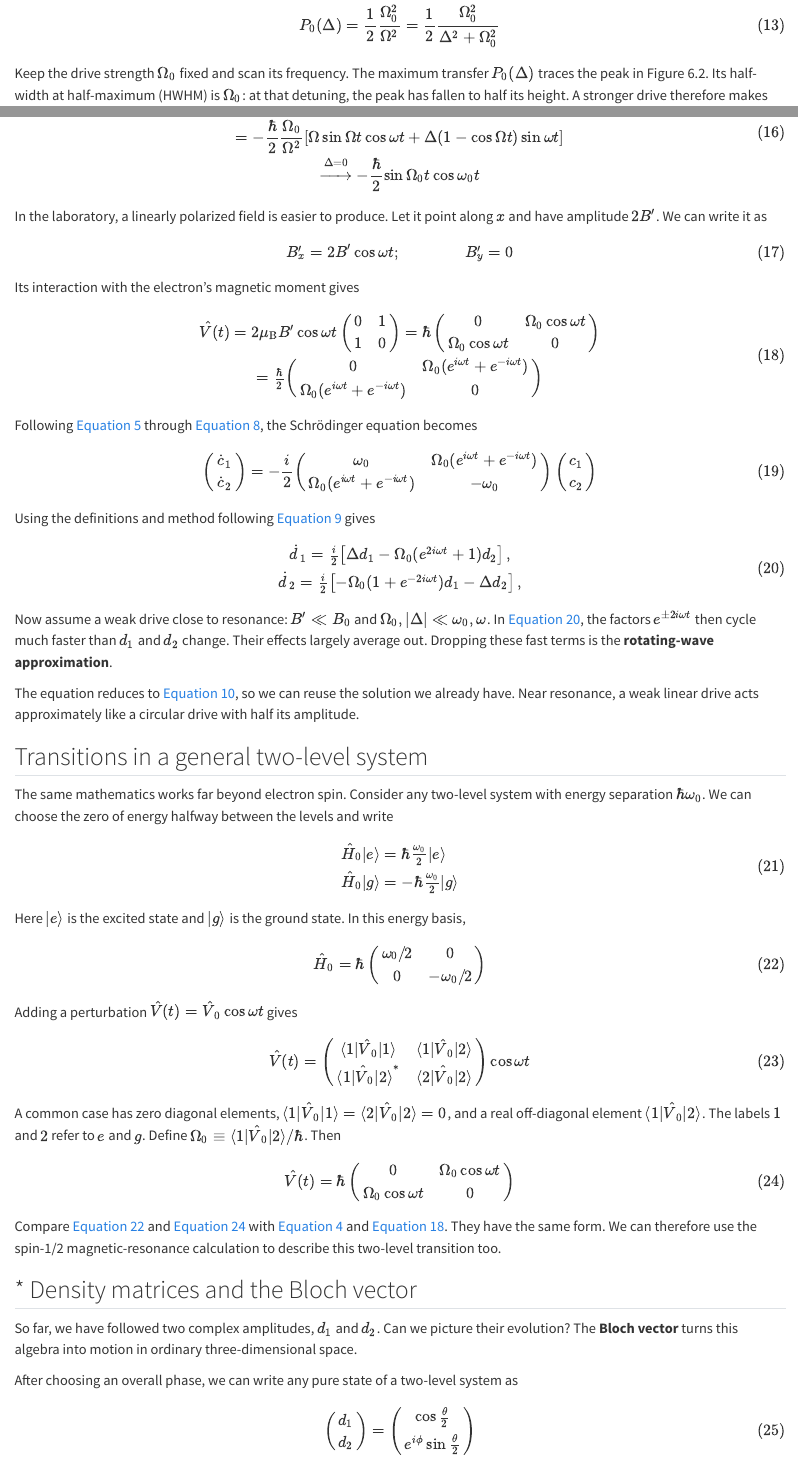
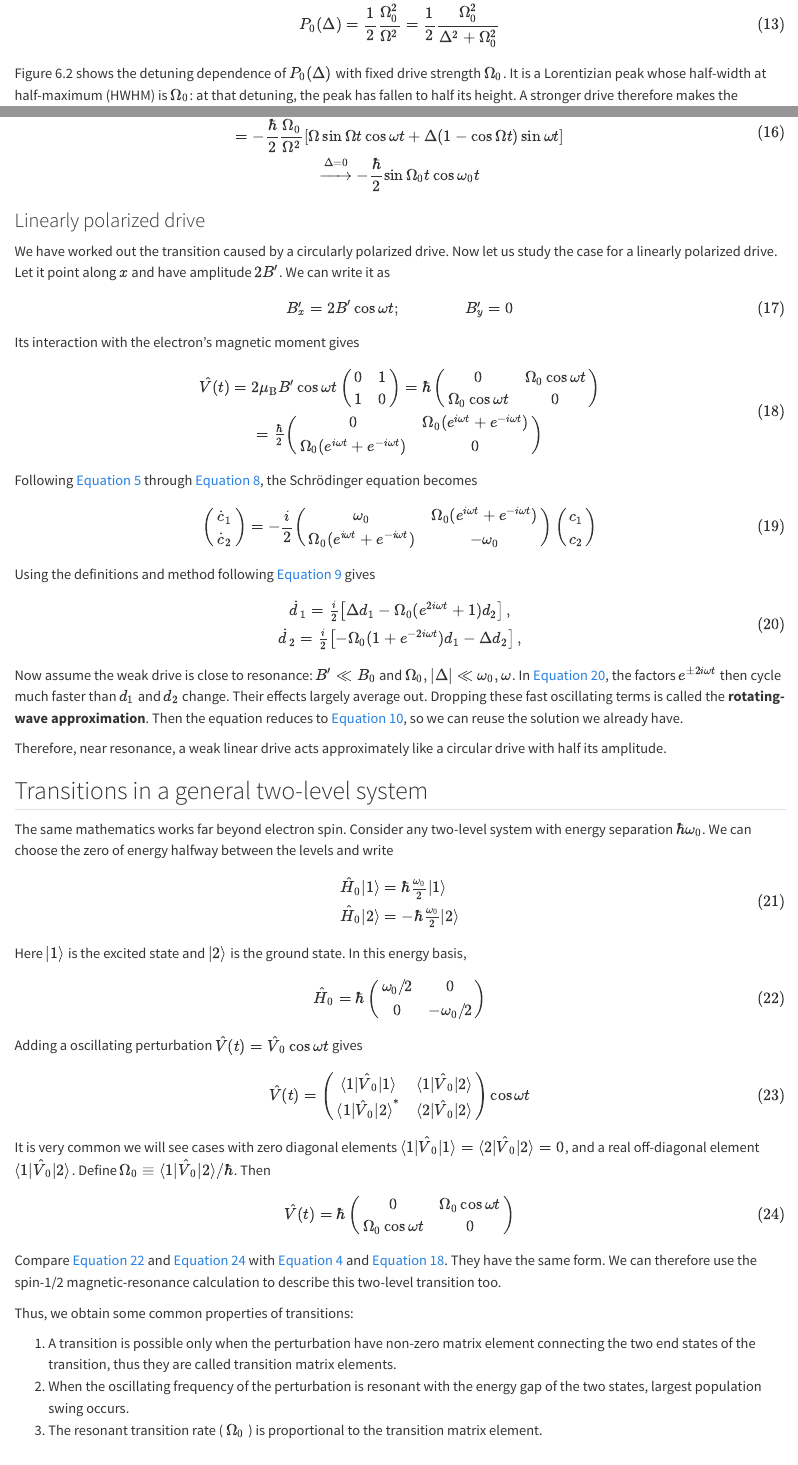
Before and after one commit to beijingchef/Atomic-Physics, a Quarto document (introductory_QM/06-transitions.qmd): the page in a window 1100 px wide, from 2560 px down before the commit and from 2600 px down after it, so that both start at the same text, and a second part further down, joined at a grey line. Rendered offline with R 4.5, knitr and Pandoc in place of Quarto, with nearby package versions.

Commit message:
Refine transition chapter organization and refresh rendered book

```diff
--- a/introductory_QM/06-transitions.qmd
+++ b/introductory_QM/06-transitions.qmd
@@ -108,5 +108,5 @@ $$
 {P_0}(\Delta ) = \frac{1}{2}\frac{{\Omega _0^2}}{{{\Omega ^2}}} = \frac{1}{2}\frac{{\Omega _0^2}}{{{\Delta ^2} + \Omega _0^2}}
 $$ {#eq-zeqnnum340775}
 
-Keep the drive strength $\Omega_0$ fixed and scan its frequency. The maximum transfer $P_0(\Delta)$ traces the peak in Figure 6.2. Its half-width at half-maximum (HWHM) is $\Omega_0$: at that detuning, the peak has fallen to half its height. A stronger drive therefore makes the resonance broader. We call this **power broadening**. It matters when we use magnetic resonance or spectroscopy to measure energy-level separations.
+Figure 6.2 shows the detuning dependence of $P_0(\Delta)$ with fixed drive strength $\Omega_0$. It is a Lorentizian peak whose half-width at half-maximum (HWHM) is $\Omega_0$: at that detuning, the peak has fallen to half its height. A stronger drive therefore makes the resonance broader. We call this **power broadening**. It matters when we use magnetic resonance or spectroscopy to measure energy-level separations.
 
@@ -134,7 +132,9 @@ $$
 \begin{gathered} \langle {{{\hat S}_y}(t)}\rangle = \frac{\hbar }{2}\left( {\begin{array}{*{20}{c}} {c_1^*,}&{c_2^*} \end{array}} \right)\left( {\begin{array}{*{20}{c}} 0&{ - i} \\ i&0 \end{array}} \right)\left( {\begin{array}{*{20}{c}} {{c_1}} \\ {{c_2}} \end{array}} \right) = \frac{{i\hbar }}{2}\left( {{c_1}c_2^* - c_1^*{c_2}} \right) \\ = - \frac{\hbar }{2}\frac{{{\Omega _0}}}{{{\Omega ^2}}}\left[ {\Omega \sin \Omega t\cos \omega t + \Delta (1 - \cos \Omega t)\sin \omega t} \right] \\ \xrightarrow{{\Delta = 0}} - \frac{\hbar }{2}\sin {\Omega _0}t\cos {\omega _0}t \\ \end{gathered}
 $$ {#eq-ch06-p1455}
 
-In the laboratory, a linearly polarized field is easier to produce. Let it point along $x$ and have amplitude $2B'$. We can write it as
+### Linearly polarized drive
+
+We have worked out the transition caused by a circularly polarized drive. Now let us study the case for a linearly polarized drive. Let it point along $x$ and have amplitude $2B'$. We can write it as
 
 $$
 {B'_x} = 2B'\cos \omega t; \qquad  \qquad  {B'_y} = 0
@@ -158,37 +158,43 @@ $$
 \begin{array}{c} {{\dot d}_1} = \frac{i}{2}\left[ {\Delta {d_1} - {\Omega _0}({e^{2i\omega t}} + 1){d_2}} \right],\\ {{\dot d}_2} = \frac{i}{2}\left[ { - {\Omega _0}(1 + {e^{ - 2i\omega t}}){d_1} - \Delta {d_2}} \right], \end{array}
 $$ {#eq-zeqnnum877206}
 
-Now assume a weak drive close to resonance: $B'\ll B_0$ and $\Omega_0,|\Delta|\ll\omega_0,\omega$. In @eq-zeqnnum877206, the factors $e^{\pm2i\omega t}$ then cycle much faster than $d_1$ and $d_2$ change. Their effects largely average out. Dropping these fast terms is the **rotating-wave approximation**.
+Now assume the weak drive is close to resonance: $B'\ll B_0$ and $\Omega_0,|\Delta|\ll\omega_0,\omega$. In @eq-zeqnnum877206, the factors $e^{\pm2i\omega t}$ then cycle much faster than $d_1$ and $d_2$ change. Their effects largely average out. Dropping these fast oscillating terms is called the **rotating-wave approximation**. Then the equation reduces to @eq-zeqnnum721542, so we can reuse the solution we already have.
 
-The equation reduces to @eq-zeqnnum721542, so we can reuse the solution we already have. Near resonance, a weak linear drive acts approximately like a circular drive with half its amplitude.
+Therefore, near resonance, a weak linear drive acts approximately like a circular drive with half its amplitude.
 
 ## Transitions in a general two-level system
 
 The same mathematics works far beyond electron spin. Consider any two-level system with energy separation $\hbar\omega_0$. We can choose the zero of energy halfway between the levels and write
 
 $$
-\begin{array}{l} {{\hat H}_0}\vert e\rangle = \hbar \frac{{{\omega _0}}}{2}\vert e\rangle \\ {{\hat H}_0}\vert g\rangle = - \hbar \frac{{{\omega _0}}}{2}\vert g\rangle \end{array}
+\begin{array}{l} {{\hat H}_0}\vert 1\rangle = \hbar \frac{{{\omega _0}}}{2}\vert 1\rangle \\ {{\hat H}_0}\vert 2\rangle = - \hbar \frac{{{\omega _0}}}{2}\vert 2\rangle \end{array}
 $$ {#eq-ch06-p1468}
 
-Here $\vert e\rangle$ is the excited state and $\vert g\rangle$ is the ground state. In this energy basis,
+Here $\vert 1\rangle$ is the excited state and $\vert 2\rangle$ is the ground state. In this energy basis,
 
 $$
 {\hat H_0} = \hbar \left( {\begin{array}{*{20}{c}} {{{{\omega _0}} \mathord{\left/ {\vphantom {{{\omega _0}} 2}} \right. \kern-1.2pt } 2}}&0\\ 0&{{{ - {\omega _0}} \mathord{\left/ {\vphantom {{ - {\omega _0}} 2}} \right. \kern-1.2pt } 2}} \end{array}} \right)
 $$ {#eq-zeqnnum616848}
 
-Adding a perturbation $\hat V(t) = {\hat V_0}\cos \omega t$ gives
+Adding a oscillating perturbation $\hat V(t) = {\hat V_0}\cos \omega t$ gives
 
 $$
 \hat V(t) = \left( {\begin{array}{*{20}{c}} {\langle 1\vert {{{\hat V}_0}}\vert 1\rangle }&{\langle 1\vert {{{\hat V}_0}}\vert 2\rangle }\\ {{{\langle 1\vert {{{\hat V}}_0}\vert 2\rangle }^*}}&{\langle 2\vert {{{\hat V}_0}}\vert 2\rangle } \end{array}} \right)\cos \omega t
 $$ {#eq-ch06-p1472}
 
-A common case has zero diagonal elements, $\langle1\vert\hat V_0\vert1\rangle=\langle2\vert\hat V_0\vert2\rangle=0$, and a real off-diagonal element $\langle1\vert\hat V_0\vert2\rangle$. The labels $1$ and $2$ refer to $e$ and $g$. Define $\Omega_0\equiv\langle1\vert\hat V_0\vert2\rangle/\hbar$. Then
+It is very common we will see cases with zero diagonal elements $\langle1\vert\hat V_0\vert1\rangle=\langle2\vert\hat V_0\vert2\rangle=0$, and a real off-diagonal element $\langle1\vert\hat V_0\vert2\rangle$. Define $\Omega_0\equiv\langle1\vert\hat V_0\vert2\rangle/\hbar$. Then
 
 $$
 \hat V(t) = \hbar \left( {\begin{array}{*{20}{c}} 0&{{\Omega _0}\cos \omega t}\\ {\Omega _0^{}\cos \omega t}&0 \end{array}} \right)
 $$ {#eq-zeqnnum790744}
 
 Compare @eq-zeqnnum616848 and @eq-zeqnnum790744 with @eq-zeqnnum864064 and @eq-zeqnnum472633. They have the same form. We can therefore use the spin-1/2 magnetic-resonance calculation to describe this two-level transition too.
+
+Thus, we obtain some common properties of transitions:
+
+1.  A transition is possible only when the perturbation have non-zero matrix element connecting the two end states of the transition, thus they are called transition matrix elements.
+2.  When the oscillating frequency of the perturbation is resonant with the energy gap of the two states, largest population swing occurs.
+3.  The resonant transition rate ( $\Omega_0$ ) is proportional to the transition matrix element.
 
 ## \* Density matrices and the Bloch vector
 
```
Also changed, not shown: introductory_QM/06-transitions.qmd (22 more changed lines), 3 other files.
